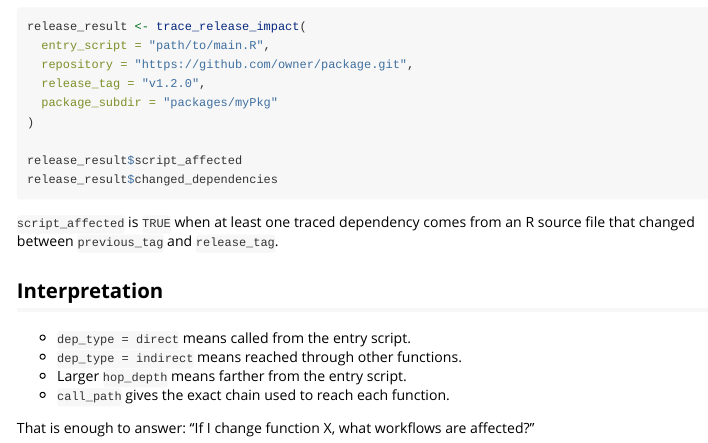
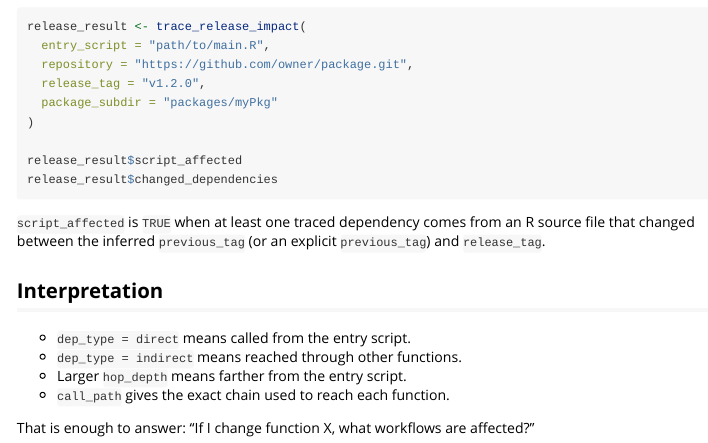
Before and after one commit to CCBR/functracer, an R Markdown document (vignettes/intro.Rmd): the page in a window 1100 px wide, from 2480 px down. Rendered offline with R 4.5, knitr and Pandoc, with nearby package versions; some code elsewhere in the file could not run offline.

Commit message:
docs: clarify previous tag
Co-authored-by: Copilot Autofix powered by AI <175728472+Copilot@users.noreply.github.com>

````diff
--- a/vignettes/intro.Rmd
+++ b/vignettes/intro.Rmd
@@ -140,7 +140,7 @@ release_result$changed_dependencies
 ```
 
 `script_affected` is `TRUE` when at least one traced dependency comes from an
-R source file that changed between `previous_tag` and `release_tag`.
+R source file that changed between the inferred `previous_tag` (or an explicit `previous_tag`) and `release_tag`.
 
 ## Interpretation
 
````
